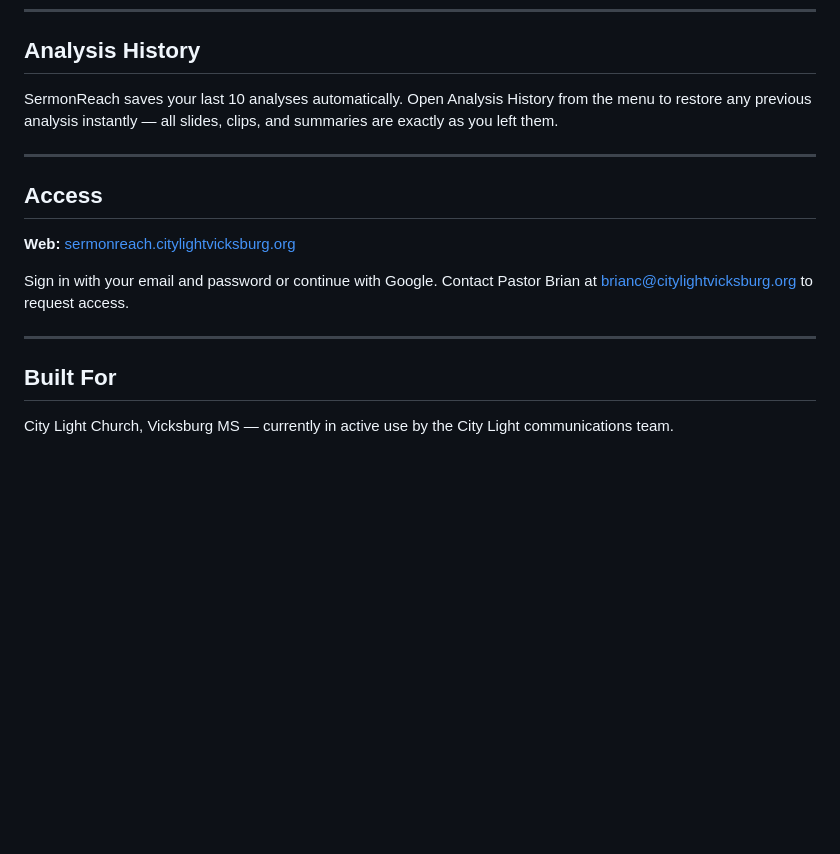
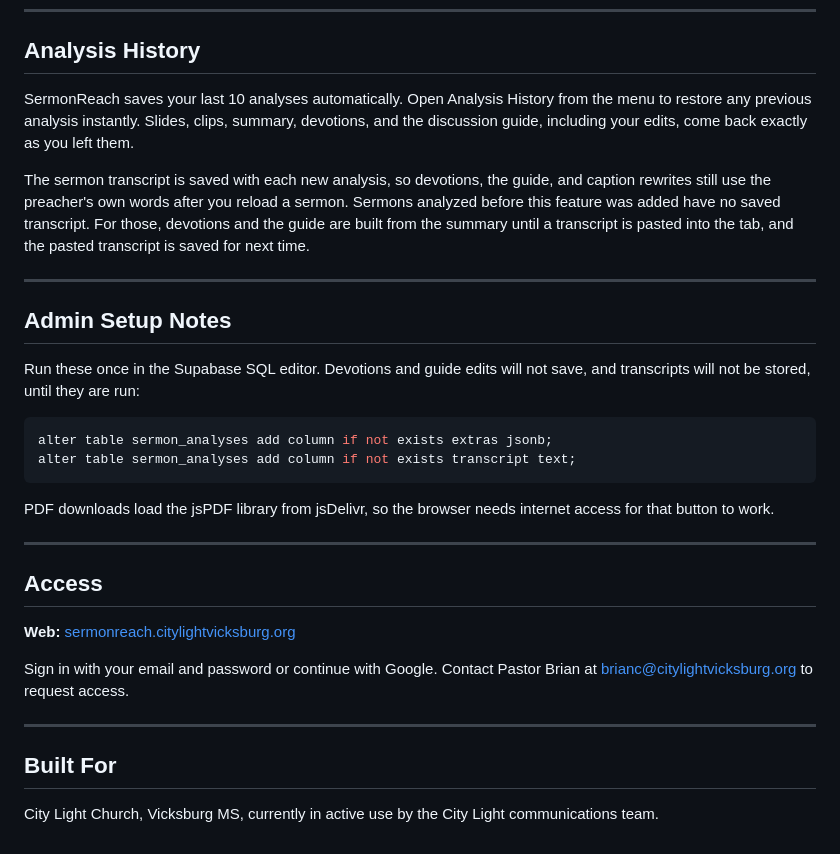
Before and after one commit to brianc-citylight/citylight-sermon-analyzer, a Markdown page: README.md, the part around one of its changes. Drawn GitHub-style; blank space fills up the shorter version.

````diff
--- a/README.md
+++ b/README.md
@@ -57,7 +68,22 @@ SermonReach supports multiple team members under one organization. The admin (Pa
 
 ## Analysis History
 
-SermonReach saves your last 10 analyses automatically. Open Analysis History from the menu to restore any previous analysis instantly — all slides, clips, and summaries are exactly as you left them.
+SermonReach saves your last 10 analyses automatically. Open Analysis History from the menu to restore any previous analysis instantly. Slides, clips, summary, devotions, and the discussion guide, including your edits, come back exactly as you left them.
+
+The sermon transcript is saved with each new analysis, so devotions, the guide, and caption rewrites still use the preacher's own words after you reload a sermon. Sermons analyzed before this feature was added have no saved transcript. For those, devotions and the guide are built from the summary until a transcript is pasted into the tab, and the pasted transcript is saved for next time.
+
+---
+
+## Admin Setup Notes
+
+Run these once in the Supabase SQL editor. Devotions and guide edits will not save, and transcripts will not be stored, until they are run:
+
+```sql
+alter table sermon_analyses add column if not exists extras jsonb;
+alter table sermon_analyses add column if not exists transcript text;
+```
+
+PDF downloads load the jsPDF library from jsDelivr, so the browser needs internet access for that button to work.
 
 ---
 
@@ -71,4 +97,4 @@ Sign in with your email and password or continue with Google. Contact Pastor Bri
 
 ## Built For
 
-City Light Church, Vicksburg MS — currently in active use by the City Light communications team.
+City Light Church, Vicksburg MS, currently in active use by the City Light communications team.
````
Also changed, not shown: other parts of README.md (+19 -8 lines).
